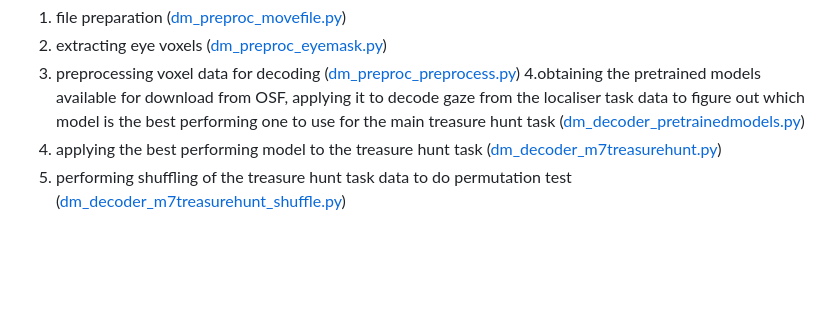
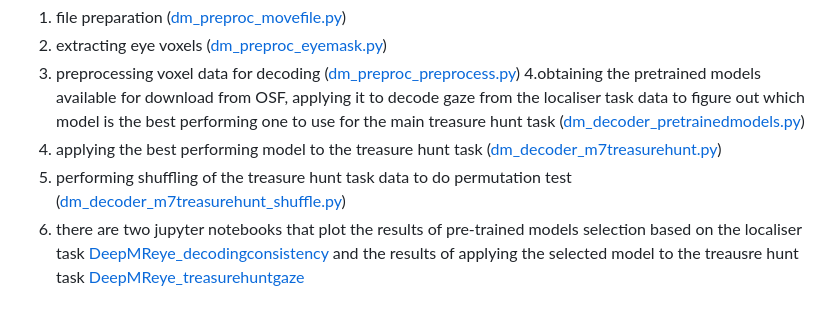
Before and after one commit to ZiluLiang/Pirate-fMRI_Analysis, a Markdown page: scripts/Exp1_fmri/Analyses_Scripts_Logbook.md, the part around the change. Drawn GitHub-style; blank space fills up the shorter version.

Commit message:
update analysis scripts logbook to include gaze decoding result plotting notebooks

```diff
--- a/scripts/Exp1_fmri/Analyses_Scripts_Logbook.md
+++ b/scripts/Exp1_fmri/Analyses_Scripts_Logbook.md
@@ -54,3 +54,4 @@ Gaze decoding was performed using the DeepMReye toolbox. All scripts are housed
 4.obtaining the pretrained models available for download from OSF, applying it to decode gaze from the localiser task data to figure out which model is the best performing one to use for the main treasure hunt task ([dm_decoder_pretrainedmodels.py](/scripts/Exp1_fmri/deepmreye/dm_decoder_pretrainedmodels.py))
 5. applying the best performing model to the treasure hunt task ([dm_decoder_m7treasurehunt.py](/scripts/Exp1_fmri/deepmreye/dm_decoder_m7treasurehunt.py))
 6. performing shuffling of the treasure hunt task data to do permutation test ([dm_decoder_m7treasurehunt_shuffle.py](/scripts/Exp1_fmri/deepmreye/dm_decoder_m7treasurehunt_shuffle.py))
+7. there are two jupyter notebooks that plot the results of pre-trained models selection based on the localiser task [DeepMReye_decodingconsistency](/scripts/Exp1_fmri/deepmreye/DeepMReye_decodingconsistency.ipynb) and the results of applying the selected model to the treausre hunt task [DeepMReye_treasurehuntgaze](/scripts/Exp1_fmri/deepmreye/DeepMReye_treasurehuntgaze.ipynb)
```
